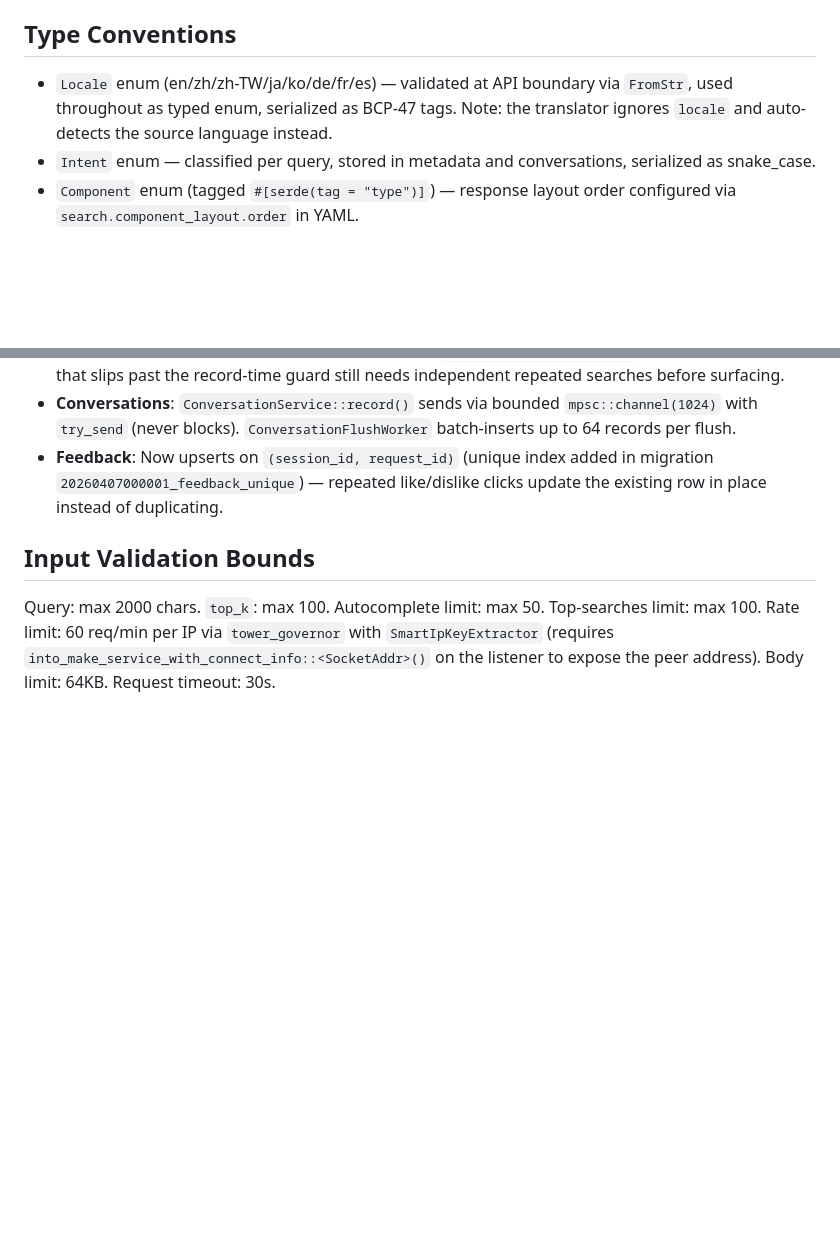
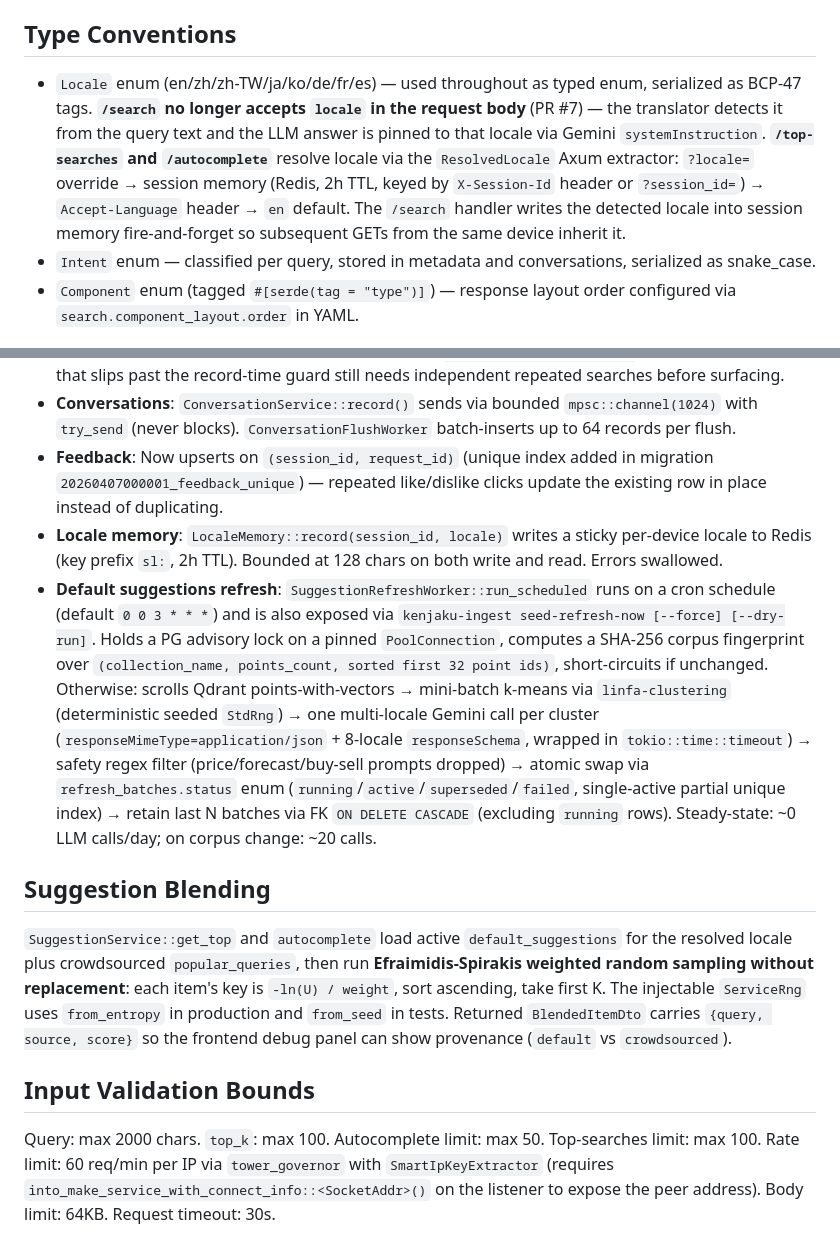
Before and after one commit to samwang0723/kenjaku, a Markdown page: CLAUDE.md, 2 parts joined by grey strips. GitHub-like rendering; blank space fills up the shorter version.

```diff
--- a/CLAUDE.md
+++ b/CLAUDE.md
@@ -66,7 +66,7 @@ Plus a sibling static-site frontend (not a Cargo crate):
 
 ## Type Conventions
 
-- `Locale` enum (en/zh/zh-TW/ja/ko/de/fr/es) — validated at API boundary via `FromStr`, used throughout as typed enum, serialized as BCP-47 tags. Note: the translator ignores `locale` and auto-detects the source language instead.
+- `Locale` enum (en/zh/zh-TW/ja/ko/de/fr/es) — used throughout as typed enum, serialized as BCP-47 tags. **`/search` no longer accepts `locale` in the request body** (PR #7) — the translator detects it from the query text and the LLM answer is pinned to that locale via Gemini `systemInstruction`. **`/top-searches` and `/autocomplete`** resolve locale via the `ResolvedLocale` Axum extractor: `?locale=` override → session memory (Redis, 2h TTL, keyed by `X-Session-Id` header or `?session_id=`) → `Accept-Language` header → `en` default. The `/search` handler writes the detected locale into session memory fire-and-forget so subsequent GETs from the same device inherit it.
 - `Intent` enum — classified per query, stored in metadata and conversations, serialized as snake_case.
 - `Component` enum (tagged `#[serde(tag = "type")]`) — response layout order configured via `search.component_layout.order` in YAML.
 
@@ -86,6 +86,12 @@ Two fire-and-forget pipelines decouple the search hot path from persistence:
 - **Trending**: `TrendingService::record_query(locale, raw, normalized)` first runs `quality::is_gibberish(raw)` (length caps, no-space Latin, single-char dominance) and drops obviously bad queries; then stores via `quality::normalize_for_trending` (English: translator-normalized, capitalized; other locales: raw, capitalized). Errors swallowed. `TrendingFlushWorker` periodically SCAN+flushes entries above `popularity_threshold` to PostgreSQL. The read paths (autocomplete + top-searches) additionally enforce `crowd_sourcing_min_count` (default 2) so anything that slips past the record-time guard still needs independent repeated searches before surfacing.
 - **Conversations**: `ConversationService::record()` sends via bounded `mpsc::channel(1024)` with `try_send` (never blocks). `ConversationFlushWorker` batch-inserts up to 64 records per flush.
 - **Feedback**: Now upserts on `(session_id, request_id)` (unique index added in migration `20260407000001_feedback_unique`) — repeated like/dislike clicks update the existing row in place instead of duplicating.
+- **Locale memory**: `LocaleMemory::record(session_id, locale)` writes a sticky per-device locale to Redis (key prefix `sl:`, 2h TTL). Bounded at 128 chars on both write and read. Errors swallowed.
+- **Default suggestions refresh**: `SuggestionRefreshWorker::run_scheduled` runs on a cron schedule (default `0 0 3 * * *`) and is also exposed via `kenjaku-ingest seed-refresh-now [--force] [--dry-run]`. Holds a PG advisory lock on a pinned `PoolConnection`, computes a SHA-256 corpus fingerprint over `(collection_name, points_count, sorted first 32 point ids)`, short-circuits if unchanged. Otherwise: scrolls Qdrant points-with-vectors → mini-batch k-means via `linfa-clustering` (deterministic seeded `StdRng`) → one multi-locale Gemini call per cluster (`responseMimeType=application/json` + 8-locale `responseSchema`, wrapped in `tokio::time::timeout`) → safety regex filter (price/forecast/buy-sell prompts dropped) → atomic swap via `refresh_batches.status` enum (`running`/`active`/`superseded`/`failed`, single-active partial unique index) → retain last N batches via FK `ON DELETE CASCADE` (excluding `running` rows). Steady-state: ~0 LLM calls/day; on corpus change: ~20 calls.
+
+## Suggestion Blending
+
+`SuggestionService::get_top` and `autocomplete` load active `default_suggestions` for the resolved locale plus crowdsourced `popular_queries`, then run **Efraimidis-Spirakis weighted random sampling without replacement**: each item's key is `-ln(U) / weight`, sort ascending, take first K. The injectable `ServiceRng` uses `from_entropy` in production and `from_seed` in tests. Returned `BlendedItemDto` carries `{query, source, score}` so the frontend debug panel can show provenance (`default` vs `crowdsourced`).
 
 ## Input Validation Bounds
 
```
Also changed, not shown: README.md (+27 -6 lines).
